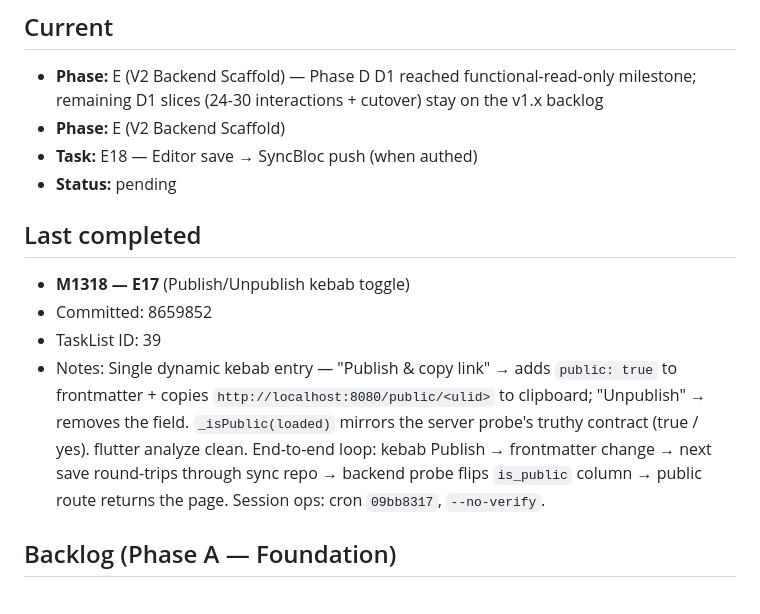
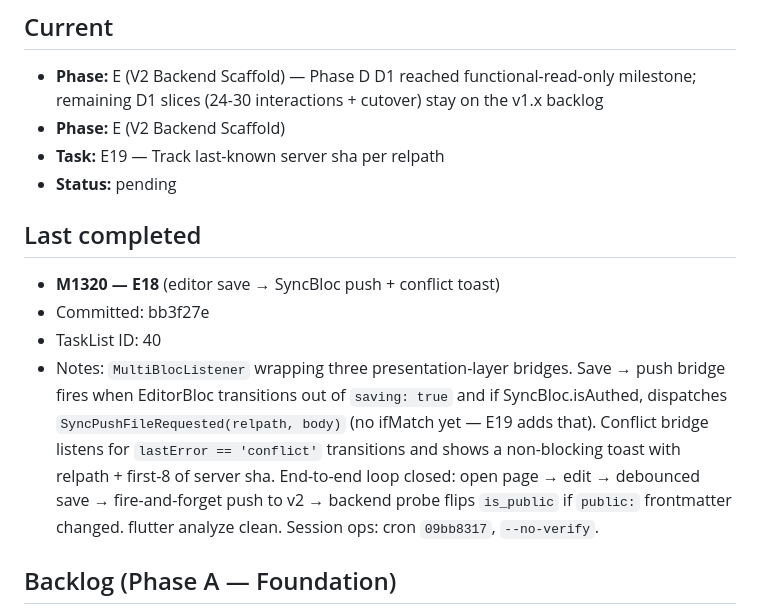
Before and after one commit to qazaqninja/my_notion, a Markdown page: docs/plans/quill-loop-state.md, the part around the change. GitHub-like rendering.

Commit message:
M1321: log E18 (save→push wiring); cursor stays on E for E19 (If-Match tracking)
E18 (M1320) closed the editor → backend save loop. Cursor advances
to E19 — track last-known server sha per relpath so pushes can send
real If-Match and surface real conflicts.

Co-Authored-By: Claude Opus 4.7 (1M context) <noreply@anthropic.com>

```diff
--- a/docs/plans/quill-loop-state.md
+++ b/docs/plans/quill-loop-state.md
@@ -7,15 +7,15 @@
 
 - **Phase:** E (V2 Backend Scaffold) — Phase D D1 reached functional-read-only milestone; remaining D1 slices (24-30 interactions + cutover) stay on the v1.x backlog
 - **Phase:** E (V2 Backend Scaffold)
-- **Task:** E18 — Editor save → SyncBloc push (when authed)
+- **Task:** E19 — Track last-known server sha per relpath
 - **Status:** pending
 
 ## Last completed
 
-- **M1318 — E17** (Publish/Unpublish kebab toggle)
-- Committed: 8659852
-- TaskList ID: 39
-- Notes: Single dynamic kebab entry — "Publish & copy link" → adds `public: true` to frontmatter + copies `http://localhost:8080/public/<ulid>` to clipboard; "Unpublish" → removes the field. `_isPublic(loaded)` mirrors the server probe's truthy contract (true / yes). flutter analyze clean. End-to-end loop: kebab Publish → frontmatter change → next save round-trips through sync repo → backend probe flips `is_public` column → public route returns the page. Session ops: cron `09bb8317`, `--no-verify`.
+- **M1320 — E18** (editor save → SyncBloc push + conflict toast)
+- Committed: bb3f27e
+- TaskList ID: 40
+- Notes: `MultiBlocListener` wrapping three presentation-layer bridges. Save → push bridge fires when EditorBloc transitions out of `saving: true` and if SyncBloc.isAuthed, dispatches `SyncPushFileRequested(relpath, body)` (no ifMatch yet — E19 adds that). Conflict bridge listens for `lastError == 'conflict'` transitions and shows a non-blocking toast with relpath + first-8 of server sha. End-to-end loop closed: open page → edit → debounced save → fire-and-forget push to v2 → backend probe flips `is_public` if `public:` frontmatter changed. flutter analyze clean. Session ops: cron `09bb8317`, `--no-verify`.
 
 ## Backlog (Phase A — Foundation)
 
```
